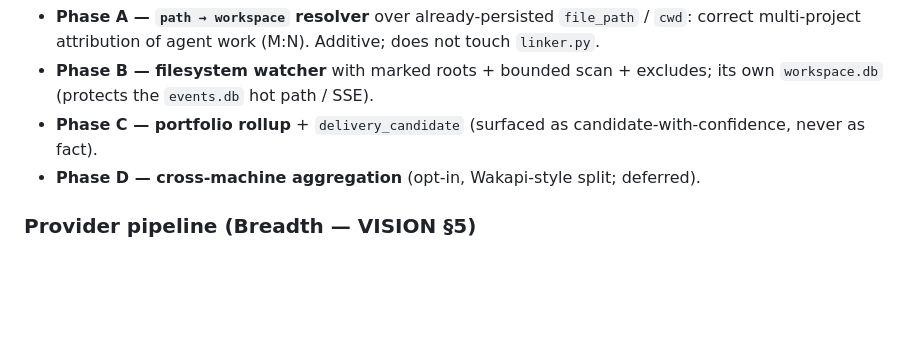
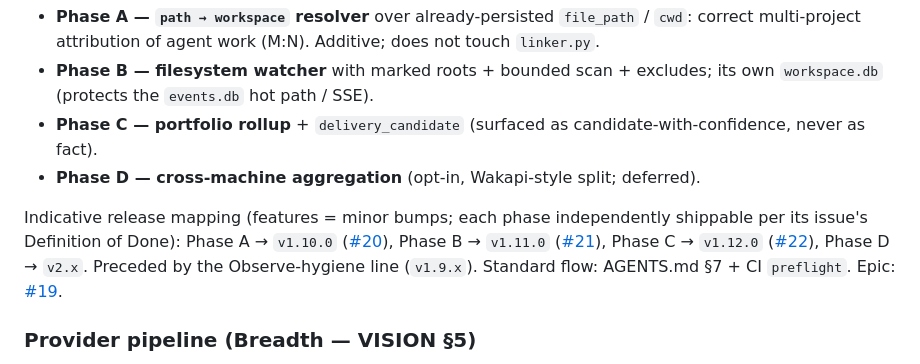
Before and after one commit to fmicalizzi/moolmesh, a Markdown page: ROADMAP.md, the part around the change. Drawn GitHub-style; blank space fills up the shorter version.

Commit message:
docs: mapeo de release del eje Workspace (fases A-D → versiones)
- ROADMAP.md: mapeo indicativo de versiones por fase (A→v1.10.0, B→v1.11.0,
  C→v1.12.0, D→v2.x), precedido por higiene v1.9.x; flujo estándar AGENTS §7
  + gate preflight; enlaces a #19/#20/#21/#22.
- Issues #20/#21/#22: resumen en inglés para contribuidores, sección 'How to
  help' (ramas feat/*, zero-dep, pytest verde, CONTRIBUTING.md) y bloque
  Release / Definition of Done por fase.
- Epic #19: tabla de plan de release + 'How to help'.

```diff
--- a/ROADMAP.md
+++ b/ROADMAP.md
@@ -71,6 +71,8 @@ Recover the project-first model of MoolMesh's root and add **direct folder obser
 - **Phase C — portfolio rollup** + `delivery_candidate` (surfaced as candidate-with-confidence, never as fact).
 - **Phase D — cross-machine aggregation** (opt-in, Wakapi-style split; deferred).
 
+Indicative release mapping (features = minor bumps; each phase independently shippable per its issue's Definition of Done): Phase A → `v1.10.0` ([#20](https://github.com/fmicalizzi/moolmesh/issues/20)), Phase B → `v1.11.0` ([#21](https://github.com/fmicalizzi/moolmesh/issues/21)), Phase C → `v1.12.0` ([#22](https://github.com/fmicalizzi/moolmesh/issues/22)), Phase D → `v2.x`. Preceded by the Observe-hygiene line (`v1.9.x`). Standard flow: AGENTS.md §7 + CI `preflight`. Epic: [#19](https://github.com/fmicalizzi/moolmesh/issues/19).
+
 ### Provider pipeline (Breadth — VISION §5)
 
 Low-effort first: **Aider**, **Pi**, **Goose**; autonomous agents (Hermes, Odysseus) after schema confirmation; Copilot CLI once its format is confirmed. Enabler first: a provider template + auto-detection so a provider is only its quartet. The Workspace filesystem floor (Phase B) gives never-seen agents baseline output visibility for free — lowering the cost of every future provider.
```
